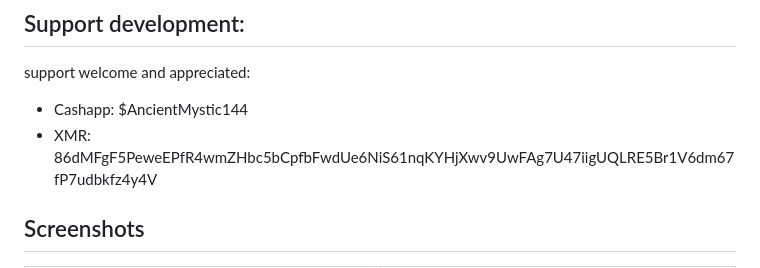
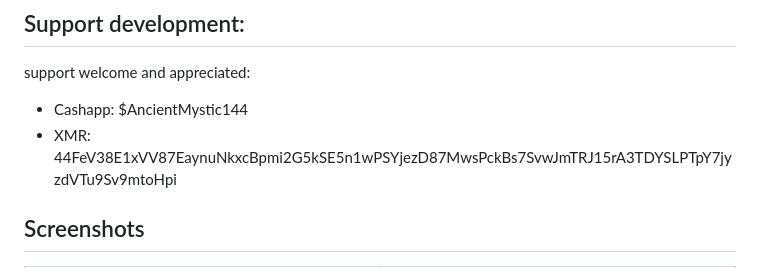
Before and after one commit to AncientMystic/TheBrain, a Markdown page: README.md, the part around the change. Rendered like a GitHub page.

```diff
--- a/README.md
+++ b/README.md
@@ -13,7 +13,7 @@ It also ships a **glassmorphism WebUI** (`python main.py --webui`, or double-cli
 
 support welcome and appreciated:
 - Cashapp: $AncientMystic144
-- XMR: 86dMFgF5PeweEPfR4wmZHbc5bCpfbFwdUe6NiS61nqKYHjXwv9UwFAg7U47iigUQLRE5Br1V6dm67fP7udbkfz4y4V
+- XMR: 44FeV38E1xVV87EaynuNkxcBpmi2G5kSE5n1wPSYjezD87MwsPckBs7SvwJmTRJ15rA3TDYSLPTpY7jyzdVTu9Sv9mtoHpi
 
 ## Screenshots
 
```
